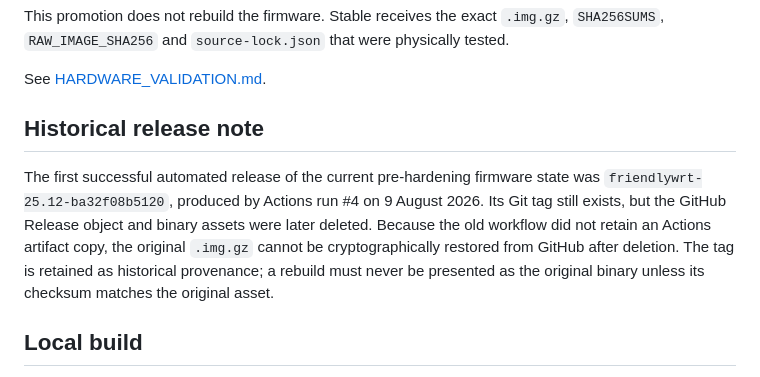
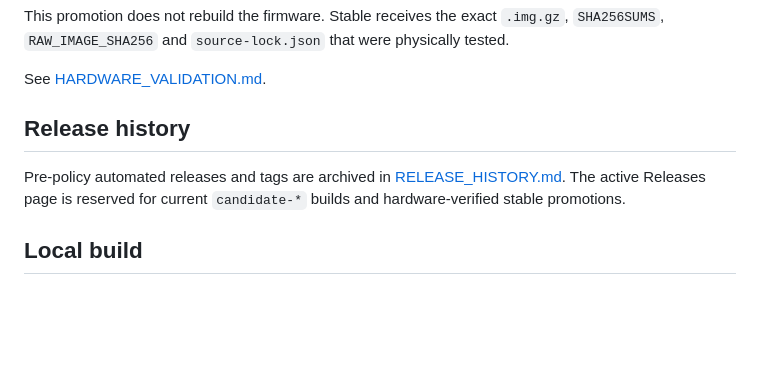
Before and after one commit to msaulohenrique/nanopi-fm350-manager, a Markdown page: docs/BUILD.md, the part around the change. Rendered like a GitHub page; blank space fills up the shorter version.

Commit message:
docs: centralize legacy release history

```diff
--- a/docs/BUILD.md
+++ b/docs/BUILD.md
@@ -86,9 +86,9 @@ This promotion does not rebuild the firmware. Stable receives the exact `.img.gz
 
 See [HARDWARE_VALIDATION.md](HARDWARE_VALIDATION.md).
 
-## Historical release note
+## Release history
 
-The first successful automated release of the current pre-hardening firmware state was `friendlywrt-25.12-ba32f08b5120`, produced by Actions run #4 on 9 August 2026. Its Git tag still exists, but the GitHub Release object and binary assets were later deleted. Because the old workflow did not retain an Actions artifact copy, the original `.img.gz` cannot be cryptographically restored from GitHub after deletion. The tag is retained as historical provenance; a rebuild must never be presented as the original binary unless its checksum matches the original asset.
+Pre-policy automated releases and tags are archived in [RELEASE_HISTORY.md](RELEASE_HISTORY.md). The active Releases page is reserved for current `candidate-*` builds and hardware-verified stable promotions.
 
 ## Local build
 
```
